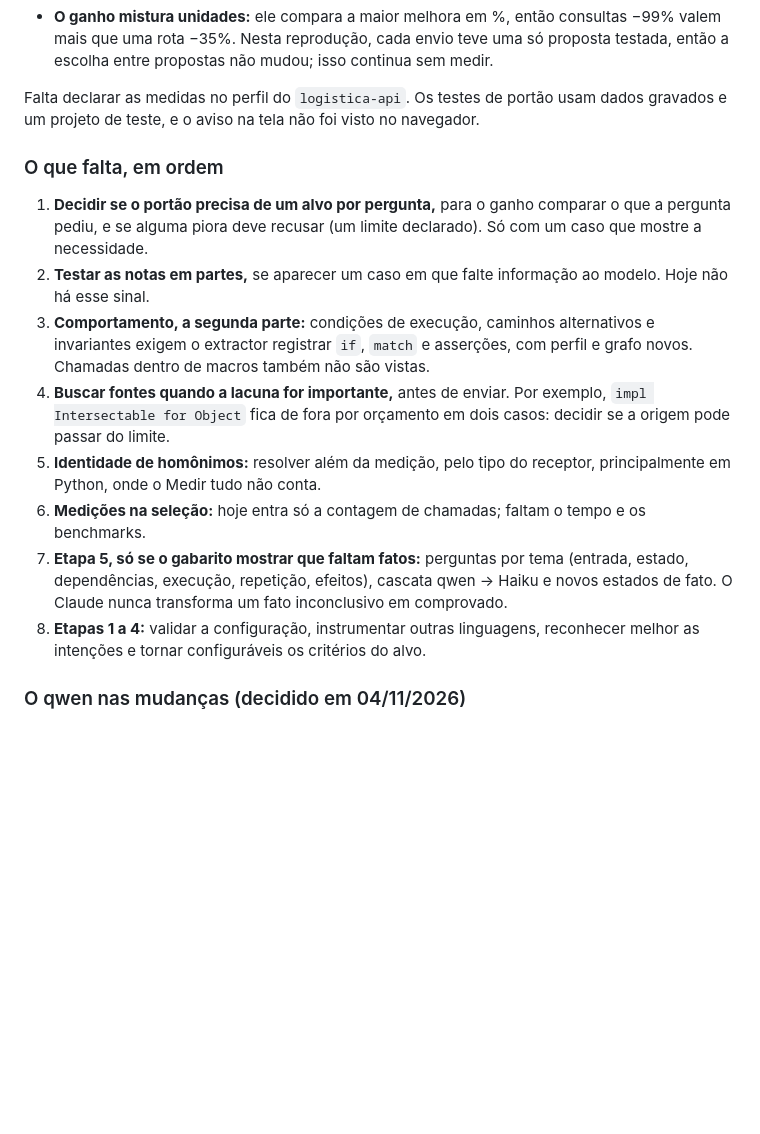
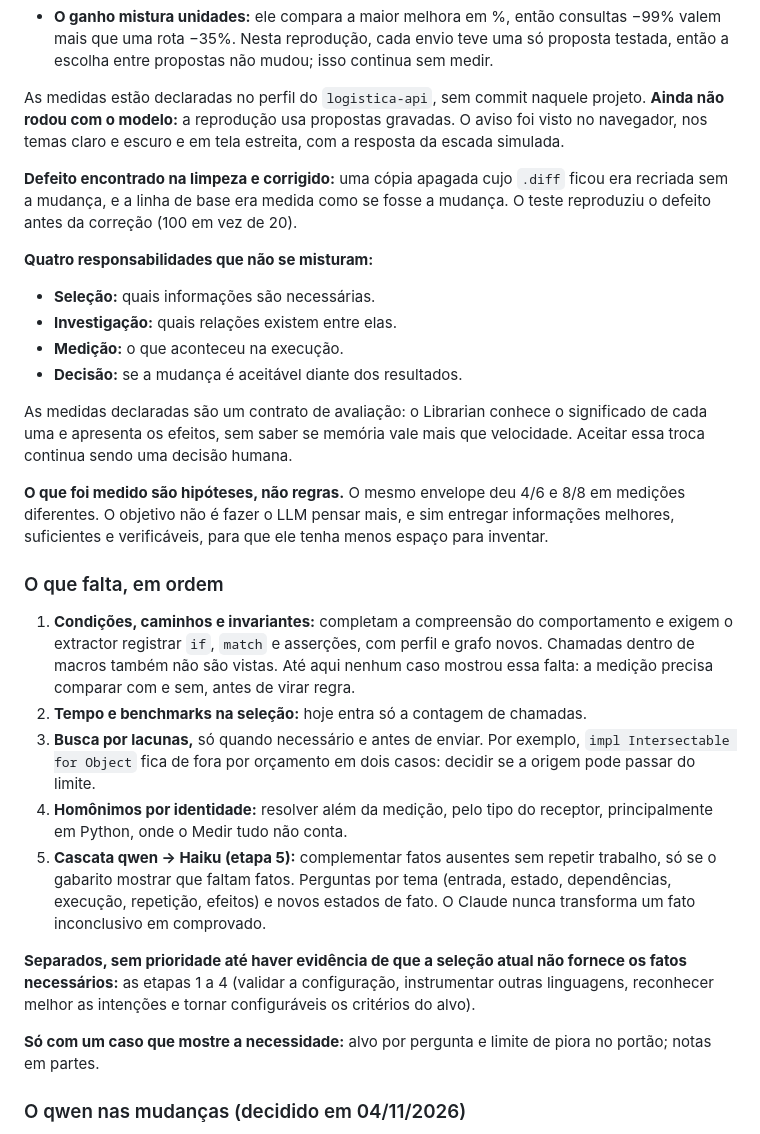
Before and after one commit to ViniciusSJV/librarian, a Markdown page: PLANO-MULTILINGUAGEM-E-VISUALIZADOR.md, the part around the change. Rendered like a GitHub page; blank space fills up the shorter version.

Commit message:
Docs: ordem das proximas prioridades, responsabilidades separadas e resultados como hipoteses

```diff
--- a/PLANO-MULTILINGUAGEM-E-VISUALIZADOR.md
+++ b/PLANO-MULTILINGUAGEM-E-VISUALIZADOR.md
@@ -1240,18 +1240,32 @@ O perfil ganha `measures`: o que cada número significa e para que lado é melho
 - **A aprovação fica mais fácil:** a mudança com `plan_p95_ms` +244% antes era recusada, por outro motivo, e agora passa com o aviso. Quem olha só o "passou" não vê isso.
 - **O ganho mistura unidades:** ele compara a maior melhora em %, então consultas −99% valem mais que uma rota −35%. Nesta reprodução, cada envio teve uma só proposta testada, então a escolha entre propostas não mudou; isso continua sem medir.
 
-Falta declarar as medidas no perfil do `logistica-api`. Os testes de portão usam dados gravados e um projeto de teste, e o aviso na tela não foi visto no navegador.
+As medidas estão declaradas no perfil do `logistica-api`, sem commit naquele projeto. **Ainda não rodou com o modelo:** a reprodução usa propostas gravadas. O aviso foi visto no navegador, nos temas claro e escuro e em tela estreita, com a resposta da escada simulada.
+
+**Defeito encontrado na limpeza e corrigido:** uma cópia apagada cujo `.diff` ficou era recriada sem a mudança, e a linha de base era medida como se fosse a mudança. O teste reproduziu o defeito antes da correção (100 em vez de 20).
+
+**Quatro responsabilidades que não se misturam:**
+
+- **Seleção:** quais informações são necessárias.
+- **Investigação:** quais relações existem entre elas.
+- **Medição:** o que aconteceu na execução.
+- **Decisão:** se a mudança é aceitável diante dos resultados.
+
+As medidas declaradas são um contrato de avaliação: o Librarian conhece o significado de cada uma e apresenta os efeitos, sem saber se memória vale mais que velocidade. Aceitar essa troca continua sendo uma decisão humana.
+
+**O que foi medido são hipóteses, não regras.** O mesmo envelope deu 4/6 e 8/8 em medições diferentes. O objetivo não é fazer o LLM pensar mais, e sim entregar informações melhores, suficientes e verificáveis, para que ele tenha menos espaço para inventar.
 
 ### O que falta, em ordem
 
-1. **Decidir se o portão precisa de um alvo por pergunta,** para o ganho comparar o que a pergunta pediu, e se alguma piora deve recusar (um limite declarado). Só com um caso que mostre a necessidade.
-2. **Testar as notas em partes,** se aparecer um caso em que falte informação ao modelo. Hoje não há esse sinal.
-3. **Comportamento, a segunda parte:** condições de execução, caminhos alternativos e invariantes exigem o extractor registrar `if`, `match` e asserções, com perfil e grafo novos. Chamadas dentro de macros também não são vistas.
-4. **Buscar fontes quando a lacuna for importante,** antes de enviar. Por exemplo, `impl Intersectable for Object` fica de fora por orçamento em dois casos: decidir se a origem pode passar do limite.
-5. **Identidade de homônimos:** resolver além da medição, pelo tipo do receptor, principalmente em Python, onde o Medir tudo não conta.
-6. **Medições na seleção:** hoje entra só a contagem de chamadas; faltam o tempo e os benchmarks.
-7. **Etapa 5, só se o gabarito mostrar que faltam fatos:** perguntas por tema (entrada, estado, dependências, execução, repetição, efeitos), cascata qwen → Haiku e novos estados de fato. O Claude nunca transforma um fato inconclusivo em comprovado.
-8. **Etapas 1 a 4:** validar a configuração, instrumentar outras linguagens, reconhecer melhor as intenções e tornar configuráveis os critérios do alvo.
+1. **Condições, caminhos e invariantes:** completam a compreensão do comportamento e exigem o extractor registrar `if`, `match` e asserções, com perfil e grafo novos. Chamadas dentro de macros também não são vistas. Até aqui nenhum caso mostrou essa falta: a medição precisa comparar com e sem, antes de virar regra.
+2. **Tempo e benchmarks na seleção:** hoje entra só a contagem de chamadas.
+3. **Busca por lacunas,** só quando necessário e antes de enviar. Por exemplo, `impl Intersectable for Object` fica de fora por orçamento em dois casos: decidir se a origem pode passar do limite.
+4. **Homônimos por identidade:** resolver além da medição, pelo tipo do receptor, principalmente em Python, onde o Medir tudo não conta.
+5. **Cascata qwen → Haiku (etapa 5):** complementar fatos ausentes sem repetir trabalho, só se o gabarito mostrar que faltam fatos. Perguntas por tema (entrada, estado, dependências, execução, repetição, efeitos) e novos estados de fato. O Claude nunca transforma um fato inconclusivo em comprovado.
+
+**Separados, sem prioridade até haver evidência de que a seleção atual não fornece os fatos necessários:** as etapas 1 a 4 (validar a configuração, instrumentar outras linguagens, reconhecer melhor as intenções e tornar configuráveis os critérios do alvo).
+
+**Só com um caso que mostre a necessidade:** alvo por pergunta e limite de piora no portão; notas em partes.
 
 ### O qwen nas mudanças (decidido em 04/11/2026)
 
```
Also changed, not shown: STUDIO.md (+2 -1 lines).
